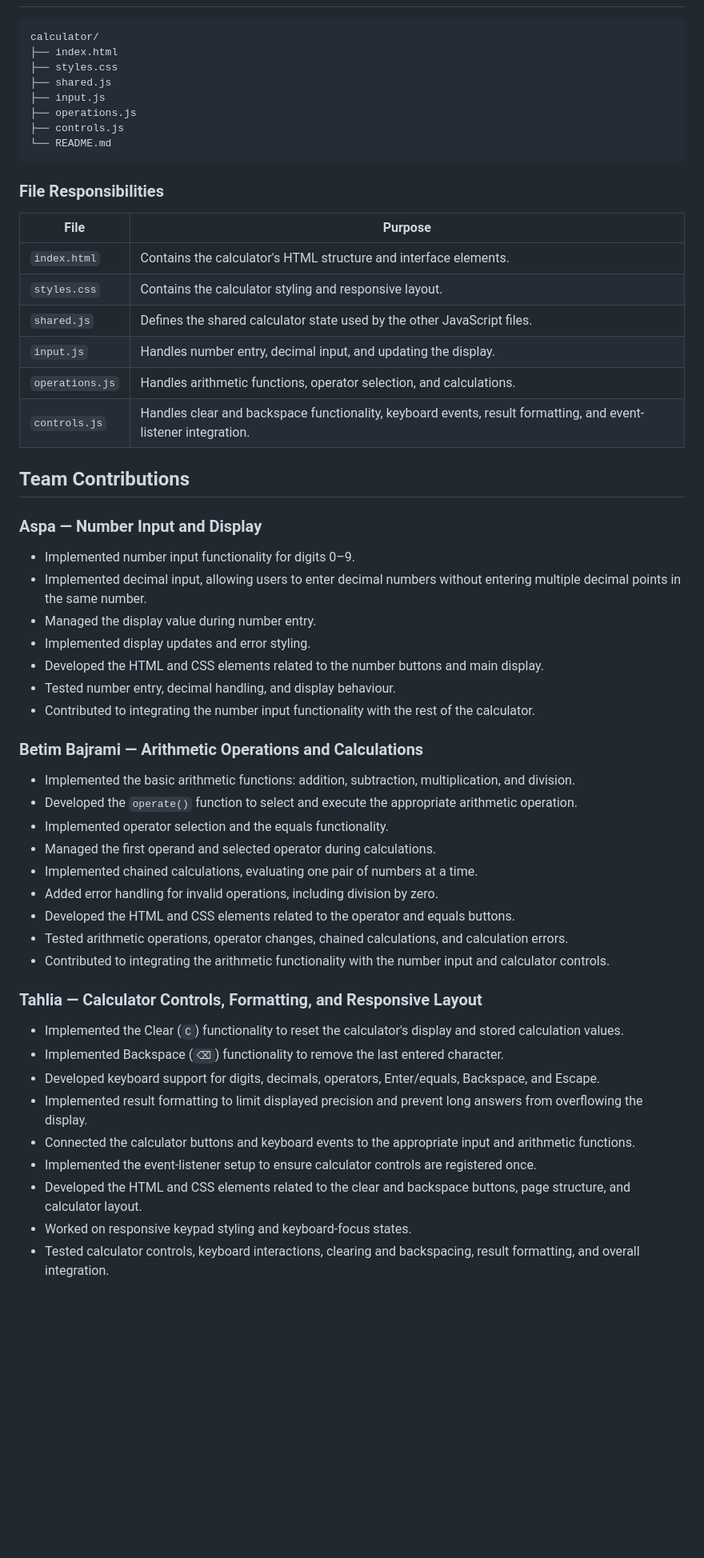
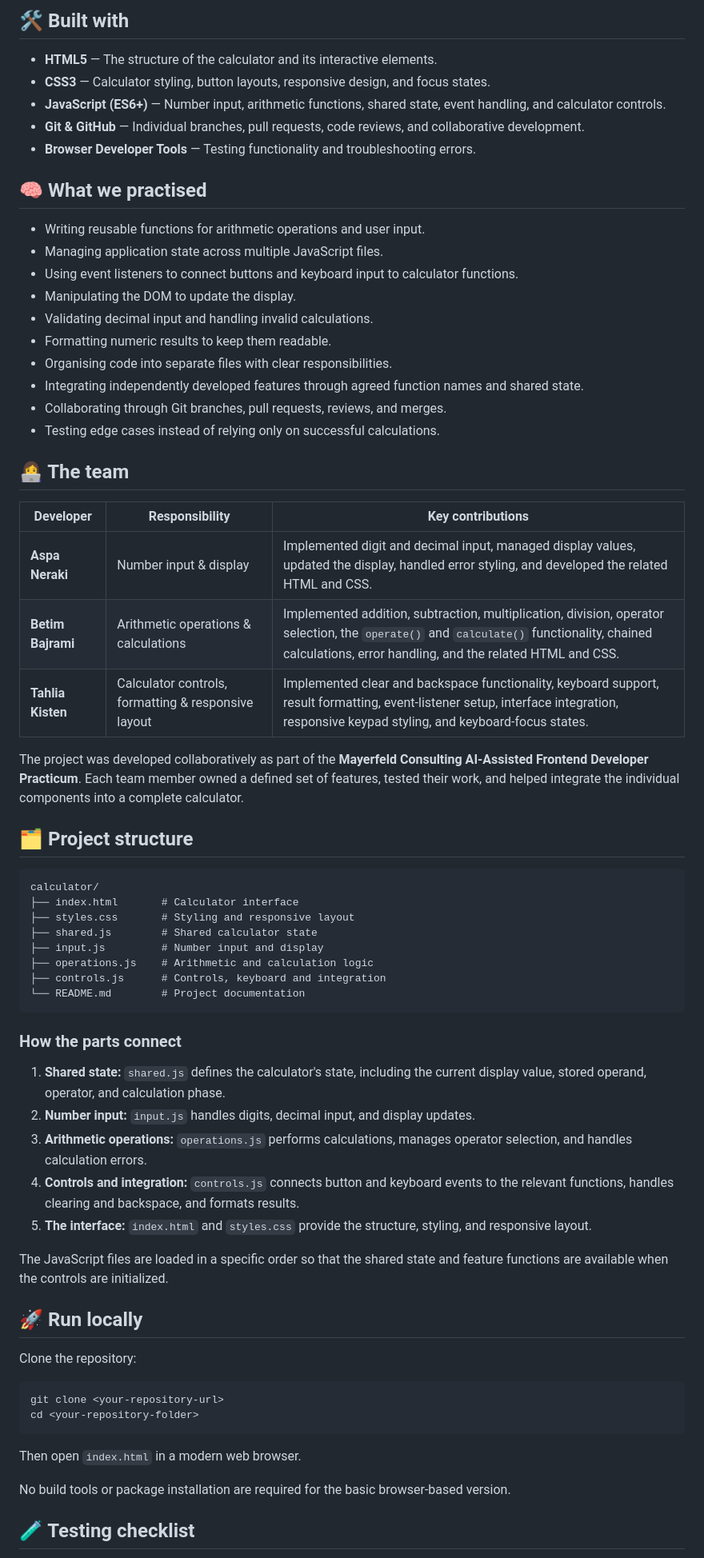
Before and after one commit to TahliaJK/mayerfeld-calculator, a Markdown page: README.md, the part around one of its changes. Shown at 80% size. Rendered like a GitHub page; blank space fills up the shorter version.

Commit message:
Revise README for clarity and detail
Updated README to enhance project description, features, and team contributions.

````diff
--- a/README.md
+++ b/README.md
@@ -30,59 +60,69 @@ The team developed the project collaboratively, with each member responsible for
+## 🛠️ Built with
+
+- **HTML5** — The structure of the calculator and its interactive elements.
+- **CSS3** — Calculator styling, button layouts, responsive design, and focus states.
+- **JavaScript (ES6+)** — Number input, arithmetic functions, shared state, event handling, and calculator controls.
+- **Git & GitHub** — Individual branches, pull requests, code reviews, and collaborative development.
+- **Browser Developer Tools** — Testing functionality and troubleshooting errors.
+
+## 🧠 What we practised
+
+- Writing reusable functions for arithmetic operations and user input.
+- Managing application state across multiple JavaScript files.
+- Using event listeners to connect buttons and keyboard input to calculator functions.
+- Manipulating the DOM to update the display.
+- Validating decimal input and handling invalid calculations.
+- Formatting numeric results to keep them readable.
+- Organising code into separate files with clear responsibilities.
+- Integrating independently developed features through agreed function names and shared state.
+- Collaborating through Git branches, pull requests, reviews, and merges.
+- Testing edge cases instead of relying only on successful calculations.
+
+## 👩‍💻 The team
+
+| Developer | Responsibility | Key contributions |
+| --- | --- | --- |
+| **Aspa Neraki** | Number input & display | Implemented digit and decimal input, managed display values, updated the display, handled error styling, and developed the related HTML and CSS. |
+| **Betim Bajrami** | Arithmetic operations & calculations | Implemented addition, subtraction, multiplication, division, operator selection, the `operate()` and `calculate()` functionality, chained calculations, error handling, and the related HTML and CSS. |
+| **Tahlia Kisten** | Calculator controls, formatting & responsive layout | Implemented clear and backspace functionality, keyboard support, result formatting, event-listener setup, interface integration, responsive keypad styling, and keyboard-focus states. |
+
+The project was developed collaboratively as part of the **Mayerfeld Consulting AI-Assisted Frontend Developer Practicum**. Each team member owned a defined set of features, tested their work, and helped integrate the individual components into a complete calculator.
+
+## 🗂️ Project structure
 
 ```text
 calculator/
-├── index.html
-├── styles.css
-├── shared.js
-├── input.js
-├── operations.js
-├── controls.js
-└── README.md
+├── index.html       # Calculator interface
+├── styles.css       # Styling and responsive layout
+├── shared.js        # Shared calculator state
+├── input.js         # Number input and display
+├── operations.js    # Arithmetic and calculation logic
+├── controls.js      # Controls, keyboard and integration
+└── README.md        # Project documentation
 ```
 
-### File Responsibilities
+### How the parts connect
 
-| File            | Purpose                                                                                                        |
-| --------------- | -------------------------------------------------------------------------------------------------------------- |
-| `index.html`    | Contains the calculator's HTML structure and interface elements.                                               |
-| `styles.css`    | Contains the calculator styling and responsive layout.                                                         |
-| `shared.js`     | Defines the shared calculator state used by the other JavaScript files.                                        |
-| `input.js`      | Handles number entry, decimal input, and updating the display.                                                 |
-| `operations.js` | Handles arithmetic functions, operator selection, and calculations.                                            |
-| `controls.js`   | Handles clear and backspace functionality, keyboard events, result formatting, and event-listener integration. |
+1. **Shared state:** `shared.js` defines the calculator's state, including the current display value, stored operand, operator, and calculation phase.
+2. **Number input:** `input.js` handles digits, decimal input, and display updates.
+3. **Arithmetic operations:** `operations.js` performs calculations, manages operator selection, and handles calculation errors.
+4. **Controls and integration:** `controls.js` connects button and keyboard events to the relevant functions, handles clearing and backspace, and formats results.
+5. **The interface:** `index.html` and `styles.css` provide the structure, styling, and responsive layout.
 
-## Team Contributions
+The JavaScript files are loaded in a specific order so that the shared state and feature functions are available when the controls are initialized.
 
-### Aspa — Number Input and Display
+## 🚀 Run locally
 
-- Implemented number input functionality for digits 0–9.
-- Implemented decimal input, allowing users to enter decimal numbers without entering multiple decimal points in the same number.
-- Managed the display value during number entry.
-- Implemented display updates and error styling.
-- Developed the HTML and CSS elements related to the number buttons and main display.
-- Tested number entry, decimal handling, and display behaviour.
-- Contributed to integrating the number input functionality with the rest of the calculator.
+Clone the repository:
 
-### Betim Bajrami — Arithmetic Operations and Calculations
+```bash
+git clone <your-repository-url>
+cd <your-repository-folder>
+```
 
-- Implemented the basic arithmetic functions: addition, subtraction, multiplication, and division.
-- Developed the `operate()` function to select and execute the appropriate arithmetic operation.
-- Implemented operator selection and the equals functionality.
-- Managed the first operand and selected operator during calculations.
-- Implemented chained calculations, evaluating one pair of numbers at a time.
-- Added error handling for invalid operations, including division by zero.
-- Developed the HTML and CSS elements related to the operator and equals buttons.
-- Tested arithmetic operations, operator changes, chained calculations, and calculation errors.
-- Contributed to integrating the arithmetic functionality with the number input and calculator controls.
+Then open `index.html` in a modern web browser.
 
-### Tahlia — Calculator Controls, Formatting, and Responsive Layout
+No build tools or package installation are required for the basic browser-based version.
 
-- Implemented the Clear (`C`) functionality to reset the calculator's display and stored calculation values.
-- Implemented Backspace (`⌫`) functionality to remove the last entered character.
-- Developed keyboard support for digits, decimals, operators, Enter/equals, Backspace, and Escape.
-- Implemented result formatting to limit displayed precision and prevent long answers from overflowing the display.
-- Connected the calculator buttons and keyboard events to the appropriate input and arithmetic functions.
-- Implemented the event-listener setup to ensure calculator controls are registered once.
-- Developed the HTML and CSS elements related to the clear and backspace buttons, page structure, and calculator layout.
-- Worked on responsive keypad styling and keyboard-focus states.
-- Tested calculator controls, keyboard interactions, clearing and backspacing, result formatting, and overall integration.
+## 🧪 Testing checklist
 
````
Also changed, not shown: other parts of README.md (+74 -34 lines).
